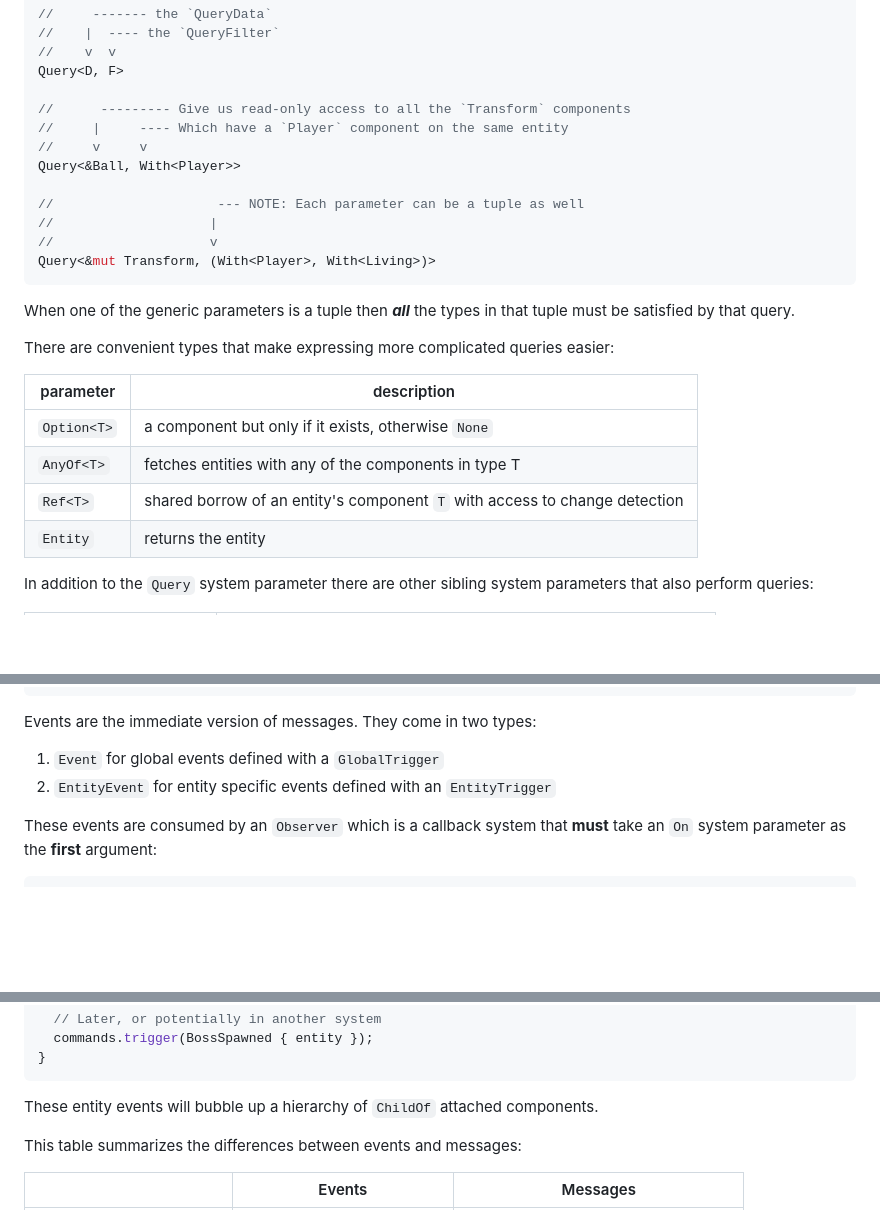
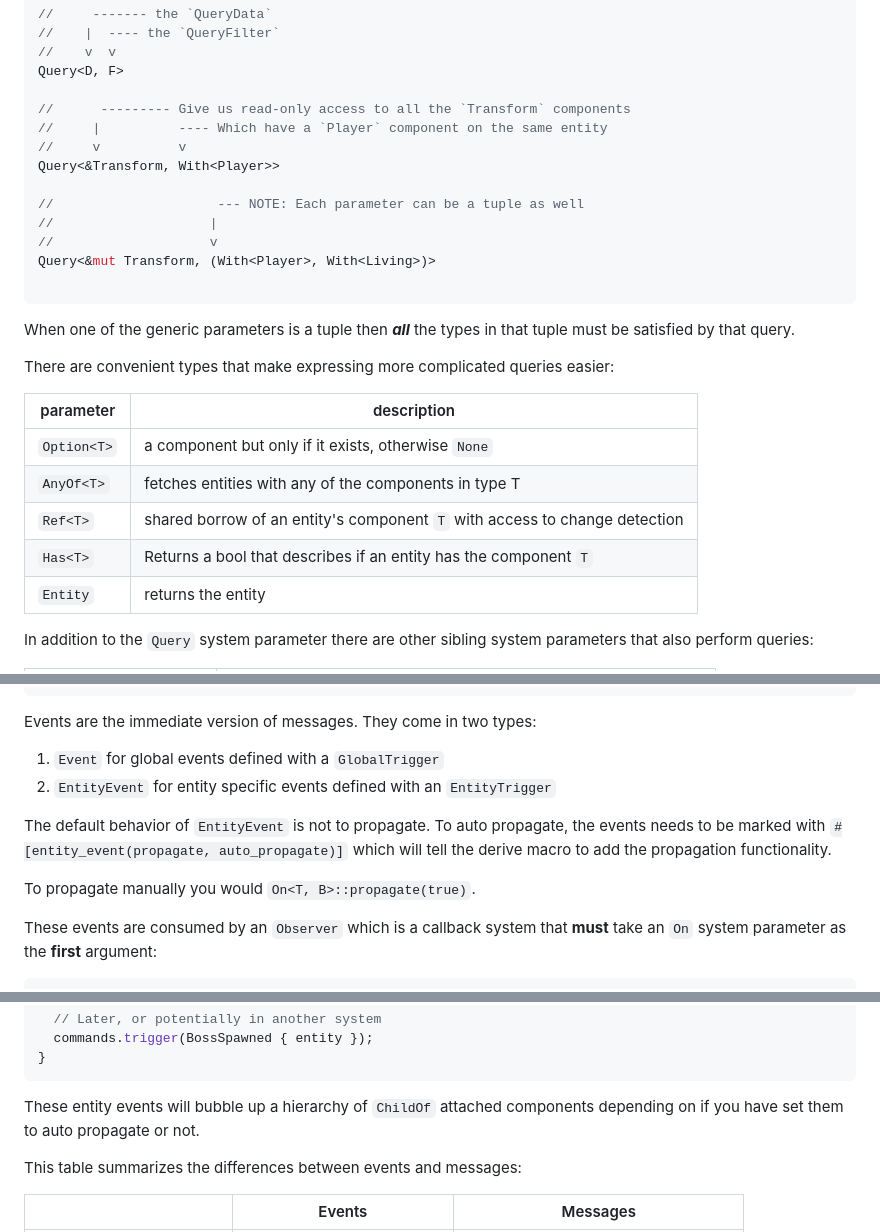
Before and after one commit to nolantait/bevy-starter, a Markdown page: TLDR.md, 3 parts joined by grey strips. Rendered like a GitHub page; blank space fills up the shorter version.

Commit message:
Syncs up tldr with fixes

````diff
--- a/TLDR.md
+++ b/TLDR.md
@@ -337,14 +337,15 @@ using the two generic parameters:
 Query<D, F>
 
 //      --------- Give us read-only access to all the `Transform` components
-//     |     ---- Which have a `Player` component on the same entity
-//     v     v
-Query<&Ball, With<Player>>
+//     |          ---- Which have a `Player` component on the same entity
+//     v          v
+Query<&Transform, With<Player>>
 
 //                     --- NOTE: Each parameter can be a tuple as well
 //                    |
 //                    v
 Query<&mut Transform, (With<Player>, With<Living>)>
+
 ```
 
 When one of the generic parameters is a tuple then ___all___ the types in that
@@ -357,6 +358,7 @@ There are convenient types that make expressing more complicated queries easier:
 |`Option<T>`|a component but only if it exists, otherwise `None`|
 |`AnyOf<T>`|fetches entities with any of the components in type T|
 |`Ref<T>`|shared borrow of an entity's component `T` with access to change detection|
+|`Has<T>`|Returns a bool that describes if an entity has the component `T`|
 |`Entity`|returns the entity|
 
 In addition to the `Query` system parameter there are other sibling system
@@ -557,6 +559,12 @@ Events are the immediate version of messages. They come in two types:
 1. `Event` for global events defined with a `GlobalTrigger`
 2. `EntityEvent` for entity specific events defined with an `EntityTrigger`
 
+The default behavior of `EntityEvent` is not to propagate. To auto propagate,
+the events needs to be marked with `#[entity_event(propagate, auto_propagate)]`
+which will tell the derive macro to add the propagation functionality.
+
+To propagate manually you would `On<T, B>::propagate(true)`.
+
 These events are consumed by an `Observer` which is a callback system that
 __must__ take an `On` system parameter as the __first__ argument:
 
@@ -589,7 +597,8 @@ fn spawn_boss(mut commands: Commands) {
 }
 ```
 
-These entity events will bubble up a hierarchy of `ChildOf` attached components.
+These entity events will bubble up a hierarchy of `ChildOf` attached components
+depending on if you have set them to auto propagate or not.
 
 This table summarizes the differences between events and messages:
 
````
